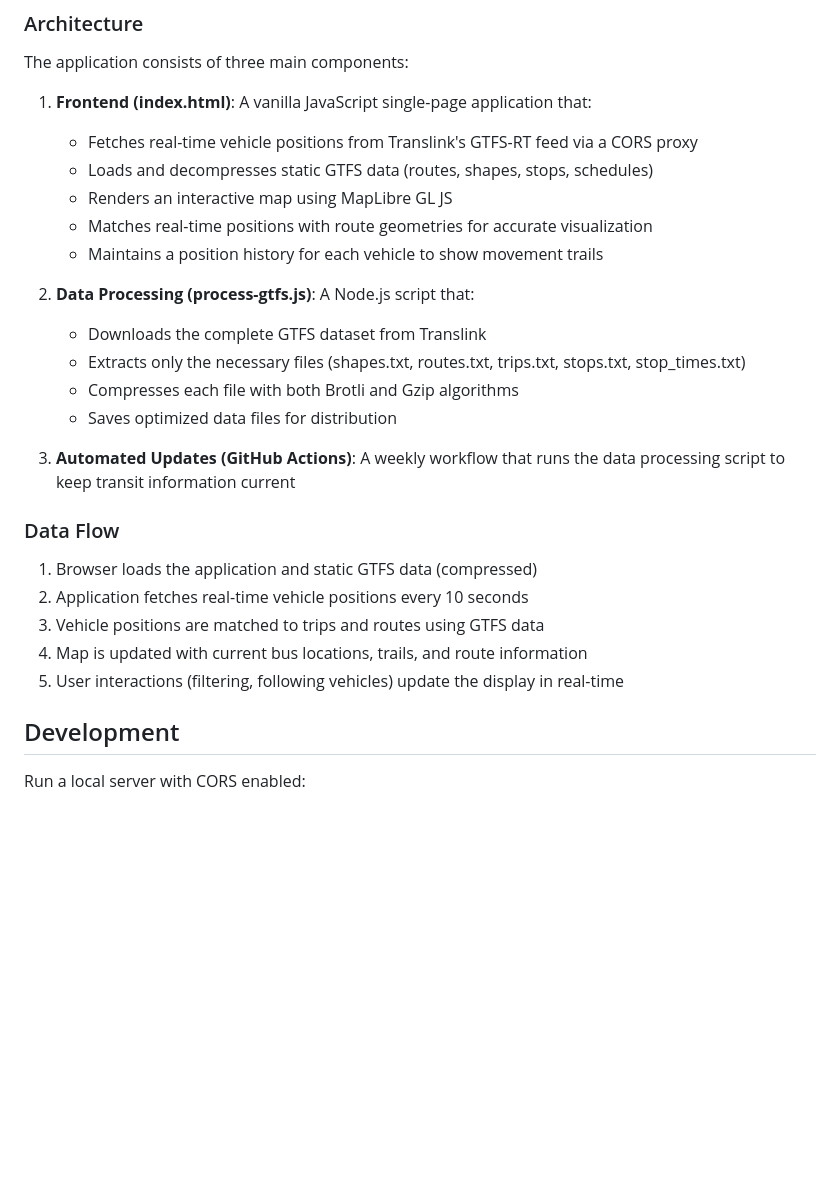
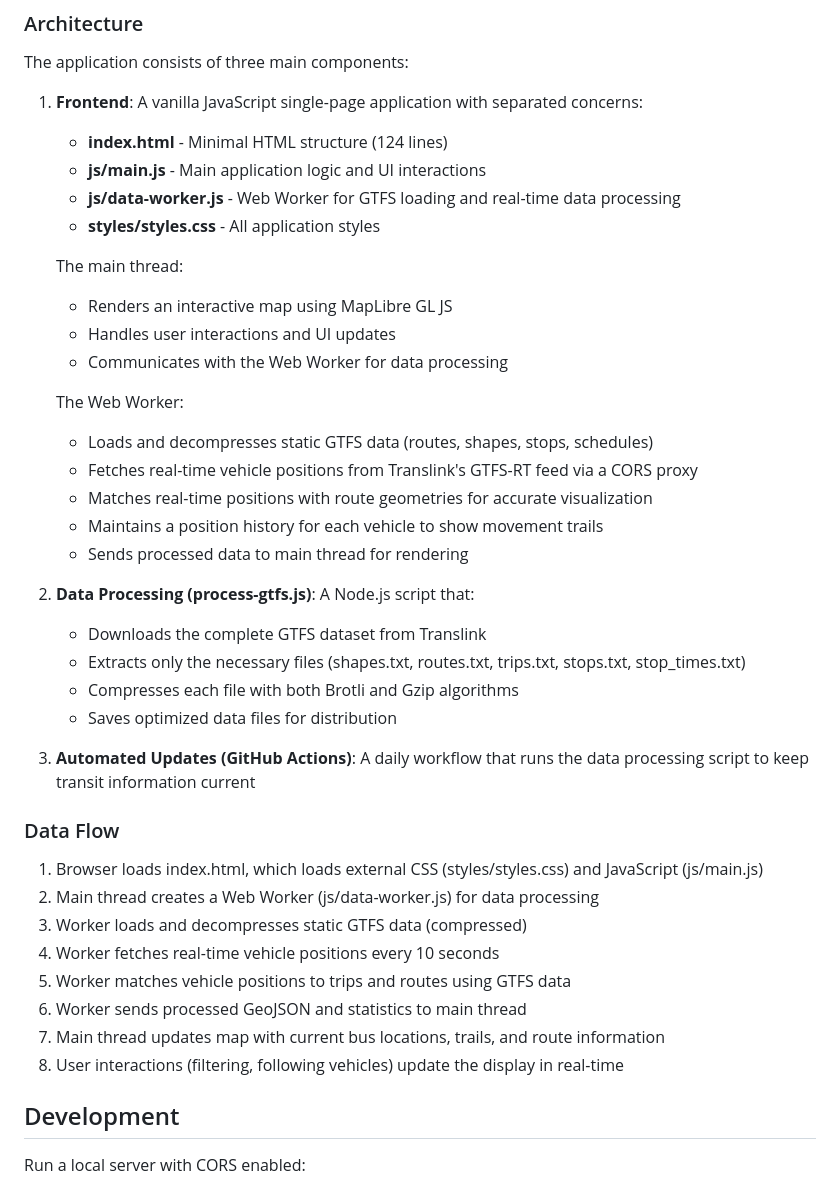
Before and after one commit to ScriptSmith/brisbus, a Markdown page: README.md, the part around the change. Rendered like a GitHub page; blank space fills up the shorter version.

Commit message:
Update README and AGENTS.md to reflect new file structure
Co-authored-by: ScriptSmith <17246877+ScriptSmith@users.noreply.github.com>

```diff
--- a/README.md
+++ b/README.md
@@ -33,12 +33,23 @@ The app maintains a 10-minute history of bus positions and displays movement tra
 
 The application consists of three main components:
 
-1. **Frontend (index.html)**: A vanilla JavaScript single-page application that:
+1. **Frontend**: A vanilla JavaScript single-page application with separated concerns:
+   - **index.html** - Minimal HTML structure (124 lines)
+   - **js/main.js** - Main application logic and UI interactions
+   - **js/data-worker.js** - Web Worker for GTFS loading and real-time data processing
+   - **styles/styles.css** - All application styles
+
+   The main thread:
+   - Renders an interactive map using MapLibre GL JS
+   - Handles user interactions and UI updates
+   - Communicates with the Web Worker for data processing
+
+   The Web Worker:
+   - Loads and decompresses static GTFS data (routes, shapes, stops, schedules)
    - Fetches real-time vehicle positions from Translink's GTFS-RT feed via a CORS proxy
-   - Loads and decompresses static GTFS data (routes, shapes, stops, schedules)
-   - Renders an interactive map using MapLibre GL JS
    - Matches real-time positions with route geometries for accurate visualization
    - Maintains a position history for each vehicle to show movement trails
+   - Sends processed data to main thread for rendering
 
 2. **Data Processing (process-gtfs.js)**: A Node.js script that:
    - Downloads the complete GTFS dataset from Translink
@@ -46,15 +57,18 @@ The application consists of three main components:
    - Compresses each file with both Brotli and Gzip algorithms
    - Saves optimized data files for distribution
 
-3. **Automated Updates (GitHub Actions)**: A weekly workflow that runs the data processing script to keep transit information current
+3. **Automated Updates (GitHub Actions)**: A daily workflow that runs the data processing script to keep transit information current
 
 ### Data Flow
 
-1. Browser loads the application and static GTFS data (compressed)
-2. Application fetches real-time vehicle positions every 10 seconds
-3. Vehicle positions are matched to trips and routes using GTFS data
-4. Map is updated with current bus locations, trails, and route information
-5. User interactions (filtering, following vehicles) update the display in real-time
+1. Browser loads index.html, which loads external CSS (styles/styles.css) and JavaScript (js/main.js)
+2. Main thread creates a Web Worker (js/data-worker.js) for data processing
+3. Worker loads and decompresses static GTFS data (compressed)
+4. Worker fetches real-time vehicle positions every 10 seconds
+5. Worker matches vehicle positions to trips and routes using GTFS data
+6. Worker sends processed GeoJSON and statistics to main thread
+7. Main thread updates map with current bus locations, trails, and route information
+8. User interactions (filtering, following vehicles) update the display in real-time
 
 ## Development
 
```
Also changed, not shown: AGENTS.md (+67 -34 lines).
